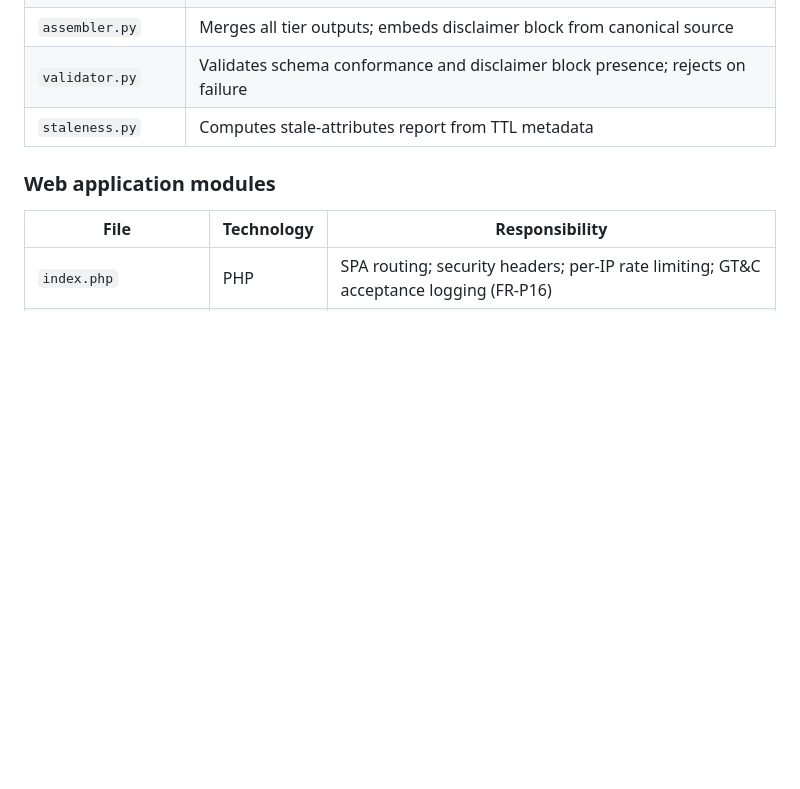
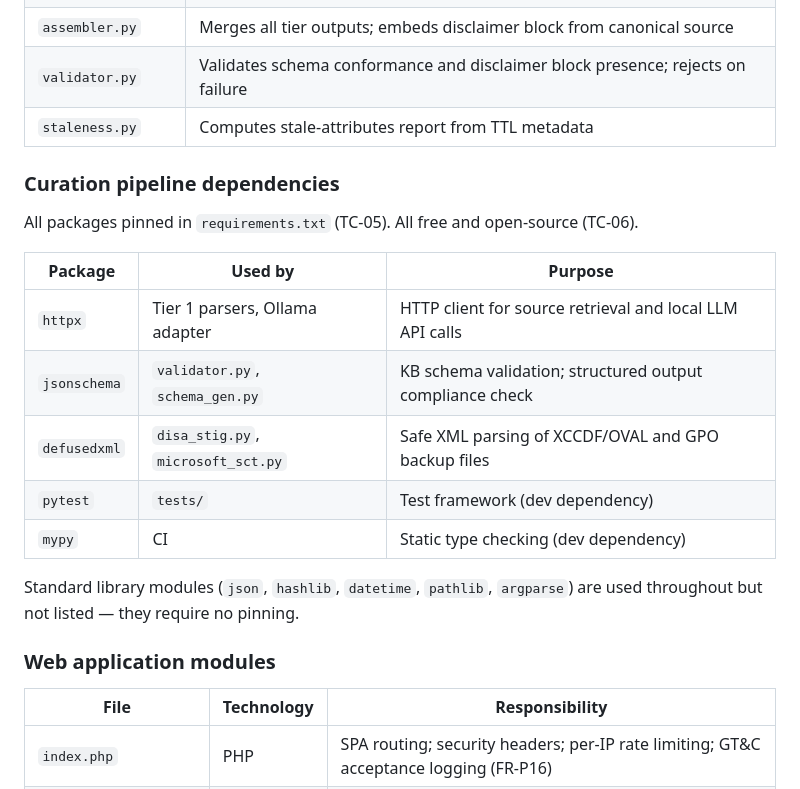
Before and after one commit to quality-factory/Web_App_-_Baseline_Selection_Tool, a Markdown page: docs/architecture.md, the part around the change. Drawn GitHub-style; blank space fills up the shorter version.

Commit message:
docs(arch): add curation pipeline dependency table
Names the three runtime packages (httpx, jsonschema, defusedxml) and two
dev packages (pytest, mypy) implied by the module design, traced to the
modules that need them and the technical constraints they satisfy.

Co-Authored-By: Claude Opus 4.6 (1M context) <noreply@anthropic.com>

```diff
--- a/docs/architecture.md
+++ b/docs/architecture.md
@@ -330,6 +330,20 @@ Web_App_-_Baseline_Selection_Tool/
 | `validator.py` | Validates schema conformance and disclaimer block presence; rejects on failure |
 | `staleness.py` | Computes stale-attributes report from TTL metadata |
 
+### Curation pipeline dependencies
+
+All packages pinned in `requirements.txt` (TC-05). All free and open-source (TC-06).
+
+| Package | Used by | Purpose |
+|---|---|---|
+| `httpx` | Tier 1 parsers, Ollama adapter | HTTP client for source retrieval and local LLM API calls |
+| `jsonschema` | `validator.py`, `schema_gen.py` | KB schema validation; structured output compliance check |
+| `defusedxml` | `disa_stig.py`, `microsoft_sct.py` | Safe XML parsing of XCCDF/OVAL and GPO backup files |
+| `pytest` | `tests/` | Test framework (dev dependency) |
+| `mypy` | CI | Static type checking (dev dependency) |
+
+Standard library modules (`json`, `hashlib`, `datetime`, `pathlib`, `argparse`) are used throughout but not listed — they require no pinning.
+
 ### Web application modules
 
 | File | Technology | Responsibility |
```
